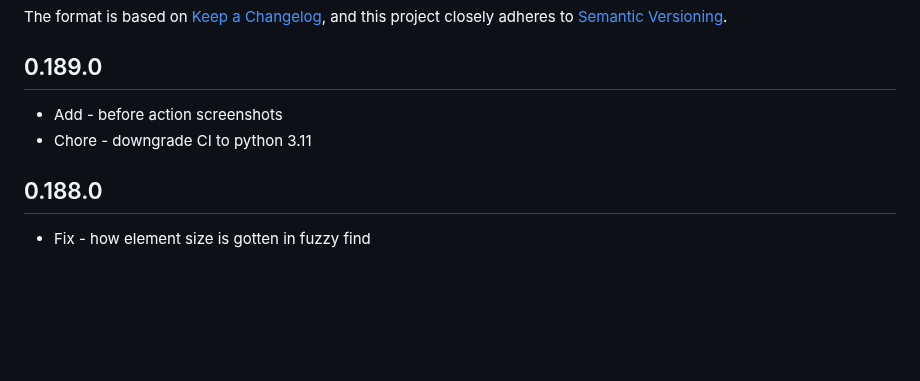
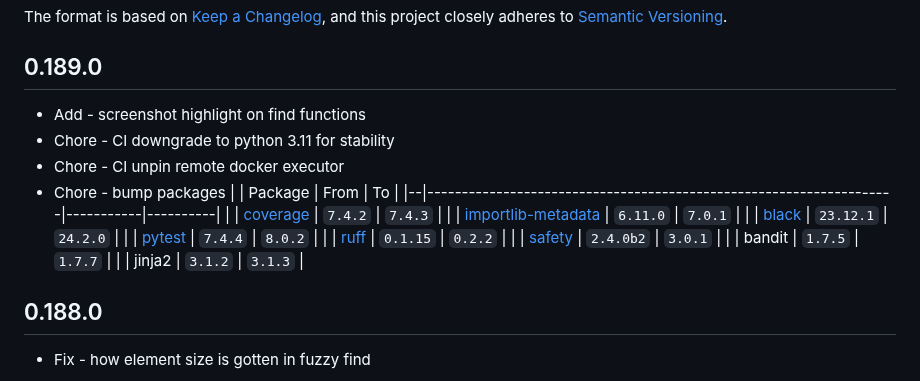
Before and after one commit to dominodatalab/cucu, a Markdown page: CHANGELOG.md, the part around the change. Rendered like a GitHub page; blank space fills up the shorter version.

Commit message:
update changelog

```diff
--- a/CHANGELOG.md
+++ b/CHANGELOG.md
@@ -6,8 +6,20 @@ The format is based on [Keep a Changelog](https://keepachangelog.com/en/1.0.0/),
 and this project closely adheres to [Semantic Versioning](https://semver.org/spec/v2.0.0.html).
 
 ## 0.189.0
-- Add - before action screenshots
-- Chore - downgrade CI to python 3.11
+- Add - screenshot highlight on find functions
+- Chore - CI downgrade to python 3.11 for stability
+- Chore - CI unpin remote docker executor
+- Chore - bump packages
+  |  | Package                                                            | From      | To       |
+  |--|--------------------------------------------------------------------|-----------|----------|
+  |  | [coverage](https://github.com/nedbat/coveragepy)                   | `7.4.2`   | `7.4.3`  |
+  |  | [importlib-metadata](https://github.com/python/importlib_metadata) | `6.11.0`  | `7.0.1`  |
+  |  | [black](https://github.com/psf/black)                              | `23.12.1` | `24.2.0` |
+  |  | [pytest](https://github.com/pytest-dev/pytest)                     | `7.4.4`   | `8.0.2`  |
+  |  | [ruff](https://github.com/astral-sh/ruff)                          | `0.1.15`  | `0.2.2`  |
+  |  | [safety](https://github.com/pyupio/safety)                         | `2.4.0b2` | `3.0.1`  |
+  |  | bandit                                                             | `1.7.5`   | `1.7.7`  |
+  |  | jinja2                                                             | `3.1.2`   | `3.1.3`  |
 
 ## 0.188.0
 - Fix - how element size is gotten in fuzzy find
```
